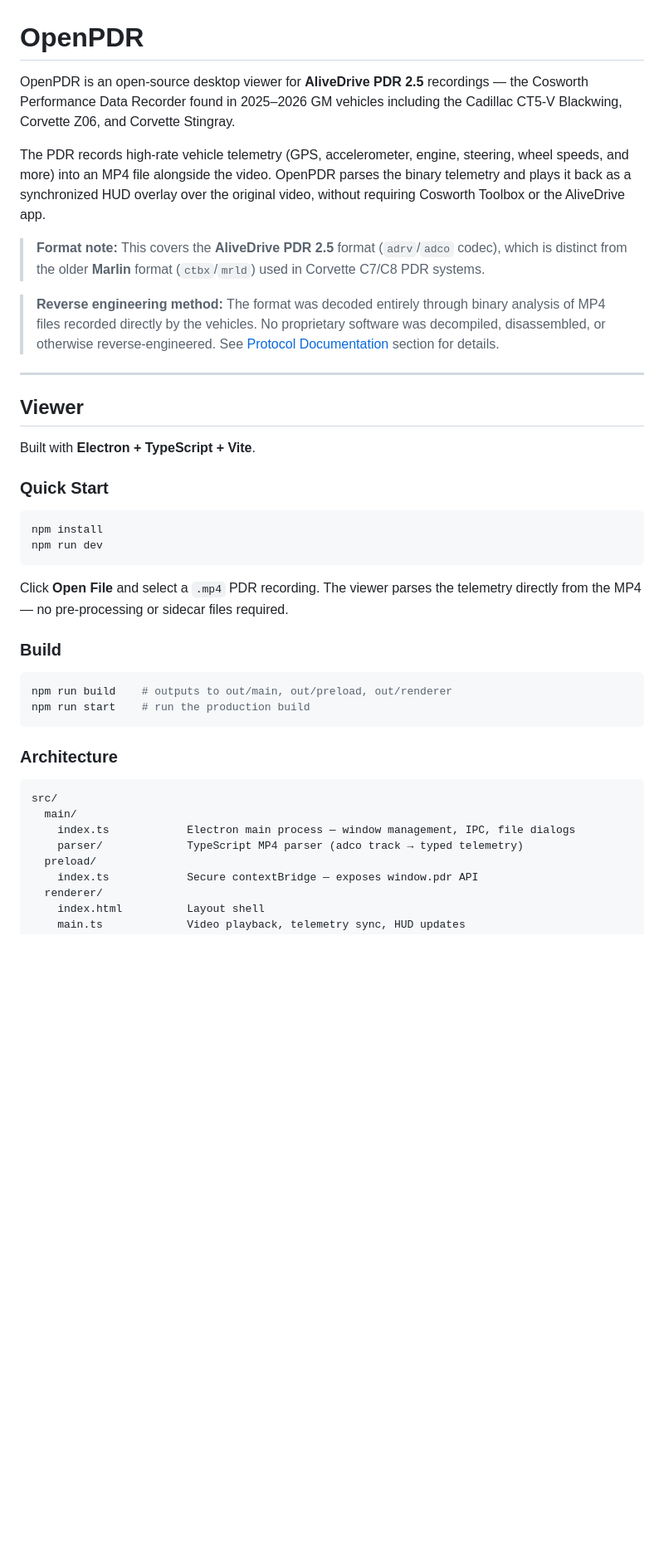
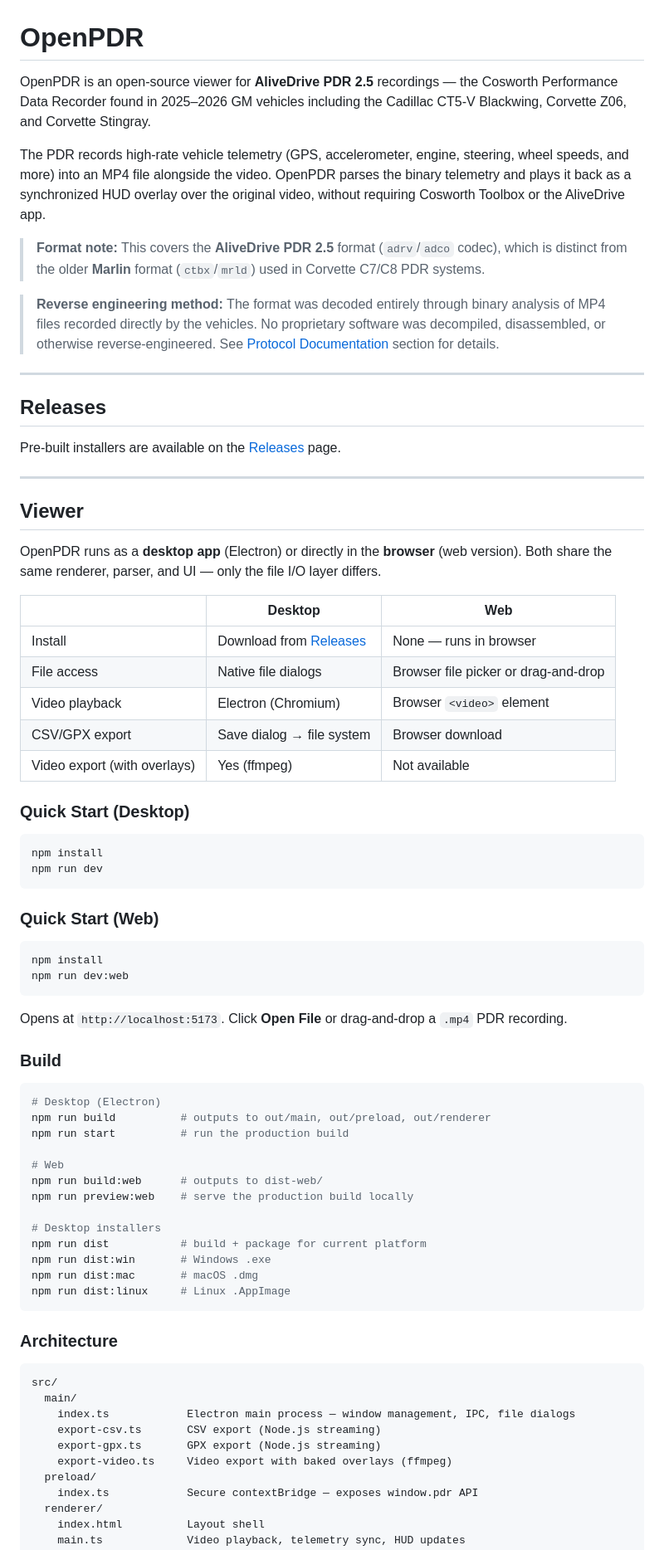
Before and after one commit to rhizocode/OpenPDR, a Markdown page: README.md, the part around one of its changes. Shown at 83% size. Rendered like a GitHub page; blank space fills up the shorter version.

Commit message:
readme update with releases and webui

````diff
--- a/README.md
+++ b/README.md
@@ -1,6 +1,6 @@
 # OpenPDR
 
-OpenPDR is an open-source desktop viewer for **AliveDrive PDR 2.5** recordings — the Cosworth Performance Data Recorder found in 2025–2026 GM vehicles including the Cadillac CT5-V Blackwing, Corvette Z06, and Corvette Stingray.
+OpenPDR is an open-source viewer for **AliveDrive PDR 2.5** recordings — the Cosworth Performance Data Recorder found in 2025–2026 GM vehicles including the Cadillac CT5-V Blackwing, Corvette Z06, and Corvette Stingray.
 
 The PDR records high-rate vehicle telemetry (GPS, accelerometer, engine, steering, wheel speeds, and more) into an MP4 file alongside the video. OpenPDR parses the binary telemetry and plays it back as a synchronized HUD overlay over the original video, without requiring Cosworth Toolbox or the AliveDrive app.
 
@@ -10,24 +10,56 @@ The PDR records high-rate vehicle telemetry (GPS, accelerometer, engine, steerin
 
 ---
 
+## Releases
+
+Pre-built installers are available on the [Releases](https://github.com/rhizocode/OpenPDR/releases) page.
+
+---
+
 ## Viewer
 
-Built with **Electron + TypeScript + Vite**.
+OpenPDR runs as a **desktop app** (Electron) or directly in the **browser** (web version). Both share the same renderer, parser, and UI — only the file I/O layer differs.
 
-### Quick Start
+| | Desktop | Web |
+|---|---|---|
+| Install | Download from [Releases](https://github.com/rhizocode/OpenPDR/releases) | None — runs in browser |
+| File access | Native file dialogs | Browser file picker or drag-and-drop |
+| Video playback | Electron (Chromium) | Browser `<video>` element |
+| CSV/GPX export | Save dialog → file system | Browser download |
+| Video export (with overlays) | Yes (ffmpeg) | Not available |
+
+### Quick Start (Desktop)
 
 ```bash
 npm install
 npm run dev
 ```
 
-Click **Open File** and select a `.mp4` PDR recording. The viewer parses the telemetry directly from the MP4 — no pre-processing or sidecar files required.
+### Quick Start (Web)
+
+```bash
+npm install
+npm run dev:web
+```
+
+Opens at `http://localhost:5173`. Click **Open File** or drag-and-drop a `.mp4` PDR recording.
 
 ### Build
 
 ```bash
-npm run build    # outputs to out/main, out/preload, out/renderer
-npm run start    # run the production build
+# Desktop (Electron)
+npm run build          # outputs to out/main, out/preload, out/renderer
+npm run start          # run the production build
+
+# Web
+npm run build:web      # outputs to dist-web/
+npm run preview:web    # serve the production build locally
+
+# Desktop installers
+npm run dist           # build + package for current platform
+npm run dist:win       # Windows .exe
+npm run dist:mac       # macOS .dmg
+npm run dist:linux     # Linux .AppImage
 ```
 
 ### Architecture
@@ -36,7 +68,9 @@ npm run start    # run the production build
 src/
   main/
     index.ts            Electron main process — window management, IPC, file dialogs
-    parser/             TypeScript MP4 parser (adco track → typed telemetry)
+    export-csv.ts       CSV export (Node.js streaming)
+    export-gpx.ts       GPX export (Node.js streaming)
+    export-video.ts     Video export with baked overlays (ffmpeg)
   preload/
     index.ts            Secure contextBridge — exposes window.pdr API
   renderer/
````
Also changed, not shown: other parts of README.md (+16 -2 lines).
